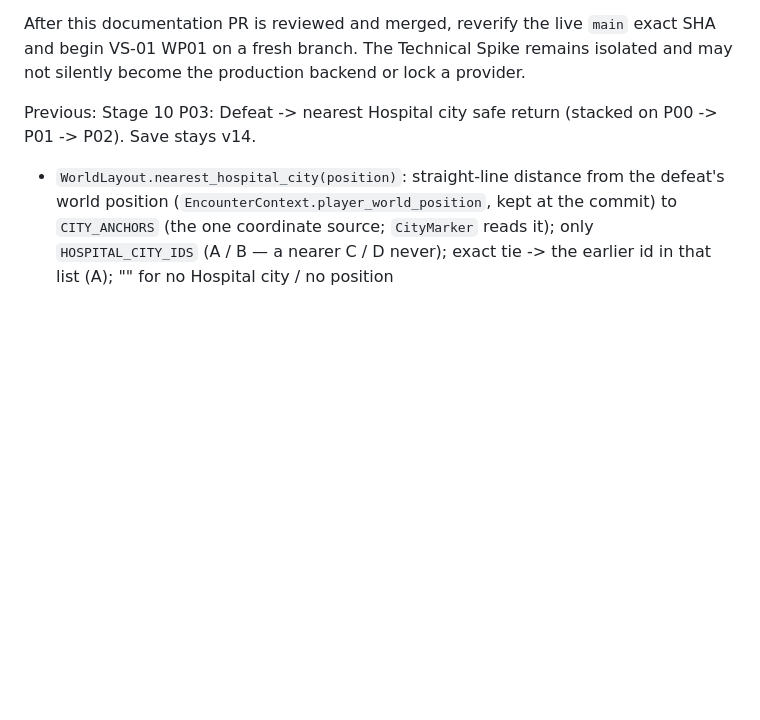
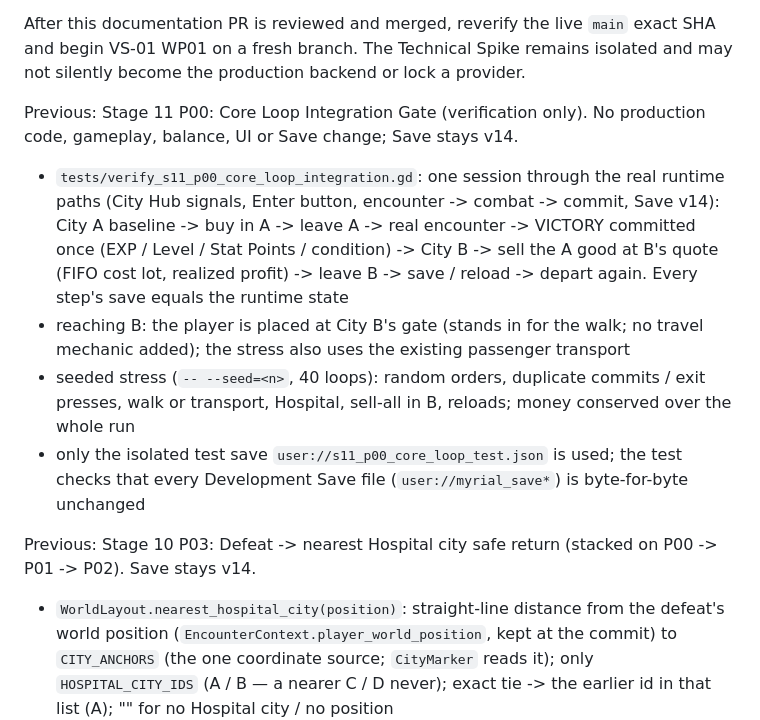
Before and after one commit to 8tdgdvs26d-netizen/project-gersang-mobile, a Markdown page: godot/README.md, the part around the change. Rendered like a GitHub page; blank space fills up the shorter version.

Commit message:
VS-01 WP00A: preserve Stage 11 work-package history

```diff
--- a/godot/README.md
+++ b/godot/README.md
@@ -63,6 +63,21 @@ Development Save change. Save stays v14.
 After this documentation PR is reviewed and merged, reverify the live `main` exact SHA and begin
 VS-01 WP01 on a fresh branch. The Technical Spike remains isolated and may not silently become the
 production backend or lock a provider.
+
+Previous: Stage 11 P00: Core Loop Integration Gate (verification only). No production code,
+gameplay, balance, UI or Save change; Save stays v14.
+
+- `tests/verify_s11_p00_core_loop_integration.gd`: one session through the real runtime paths
+  (City Hub signals, Enter button, encounter -> combat -> commit, Save v14): City A baseline ->
+  buy in A -> leave A -> real encounter -> VICTORY committed once (EXP / Level / Stat Points /
+  condition) -> City B -> sell the A good at B's quote (FIFO cost lot, realized profit) -> leave
+  B -> save / reload -> depart again. Every step's save equals the runtime state
+- reaching B: the player is placed at City B's gate (stands in for the walk; no travel mechanic
+  added); the stress also uses the existing passenger transport
+- seeded stress (`-- --seed=<n>`, 40 loops): random orders, duplicate commits / exit presses,
+  walk or transport, Hospital, sell-all in B, reloads; money conserved over the whole run
+- only the isolated test save `user://s11_p00_core_loop_test.json` is used; the test checks that
+  every Development Save file (`user://myrial_save*`) is byte-for-byte unchanged
 
 Previous: Stage 10 P03: Defeat -> nearest Hospital city safe return (stacked on P00 -> P01 ->
 P02). Save stays v14.
```
